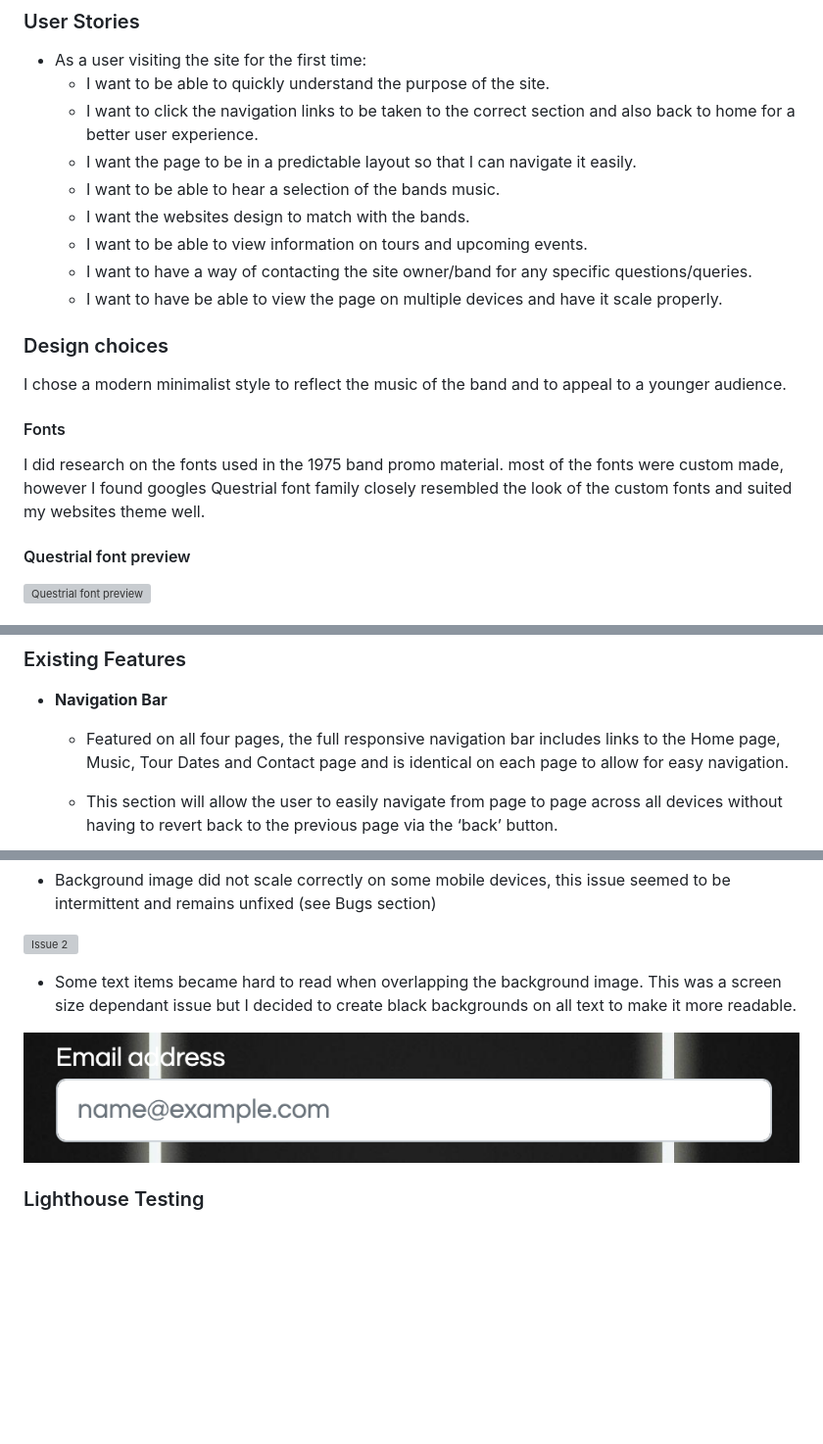
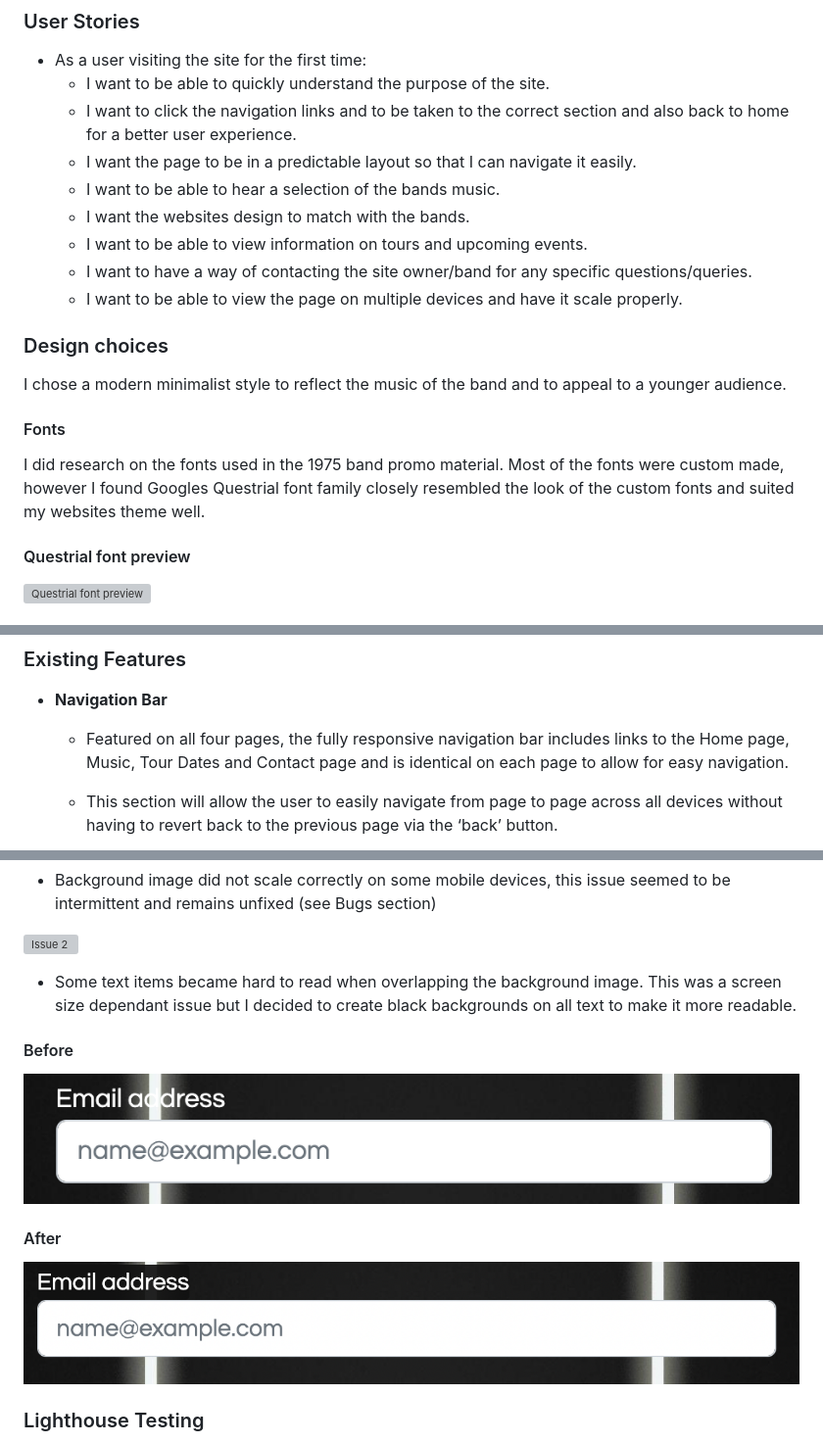
Before and after one commit to Tommahawk65/MS1-new-, a Markdown page: README.md, 3 parts joined by grey strips. Shown: that part at 98% size. Drawn GitHub-style; pictures changed too: assets/images/README-Images/issue3-after.png (added); blank space fills up the shorter version; grey boxes are pictures that could not be loaded.

Commit message:
README proofread and manual testing image update.

```diff
--- a/README.md
+++ b/README.md
@@ -17,19 +17,19 @@ The band are interested in increasing their fan base and selling more tickets to
 ### User Stories
 - As a user visiting the site for the first time:
   - I want to be able to quickly understand the purpose of the site.
-  - I want to click the navigation links to be taken to the correct section and also back to home for a better user experience.
+  - I want to click the navigation links and to be taken to the correct section and also back to home for a better user experience.
   - I want the page to be in a predictable layout so that I can navigate it easily.
   - I want to be able to hear a selection of the bands music.
   - I want the websites design to match with the bands.
   - I want to be able to view information on tours and upcoming events.
   - I want to have a way of contacting the site owner/band for any specific questions/queries.
-  - I want to have be able to view the page on multiple devices and have it scale properly.
+  - I want to be able to view the page on multiple devices and have it scale properly.
 
 ### Design choices
 I chose a modern minimalist style to reflect the music of the band and to appeal to a younger audience.
 
 #### Fonts
-I did research on the fonts used in the 1975 band promo material. most of the fonts were custom made, however I found googles Questrial font family closely resembled the look of the custom fonts and suited my websites theme well.
+I did research on the fonts used in the 1975 band promo material. Most of the fonts were custom made, however I found Googles Questrial font family closely resembled the look of the custom fonts and suited my websites theme well.
 
 #### Questrial font preview
 ![Questrial font preview](assets/images/README-Images/font-preview.png)
@@ -108,7 +108,7 @@ All images will be given an Alt text alternative for accessibility reasons. This
 
 - __Navigation Bar__
 
-  - Featured on all four pages, the full responsive navigation bar includes links to the Home page, Music, Tour Dates and Contact page and is identical on each page to allow for easy navigation.
+  - Featured on all four pages, the fully responsive navigation bar includes links to the Home page, Music, Tour Dates and Contact page and is identical on each page to allow for easy navigation.
 
   - This section will allow the user to easily navigate from page to page across all devices without having to revert back to the previous page via the ‘back’ button.
 
@@ -211,7 +216,11 @@ All images will be given an Alt text alternative for accessibility reasons. This
 
 - Some text items became hard to read when overlapping the background image. This was a screen size dependant issue but I decided to create black backgrounds on all text to make it more readable.
 
-![Issue 3](/assets/images/README-Images/issue3.png)
+#### Before
+![Issue 3 Before](/assets/images/README-Images/issue3.png)
+
+#### After
+![Issue 3 After](/assets/images/README-Images/issue3-after.png)
 
 ### Lighthouse Testing
 Passed tests with a green score. Note - one test did give a yellow score for best practices which is explained below.
```
Also changed, not shown: other parts of README.md (+9 -4 lines), 2 other files.
